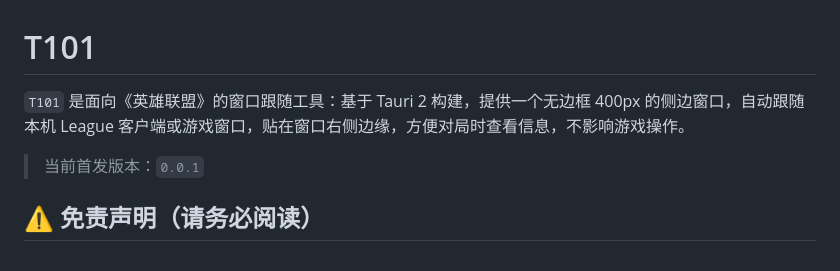
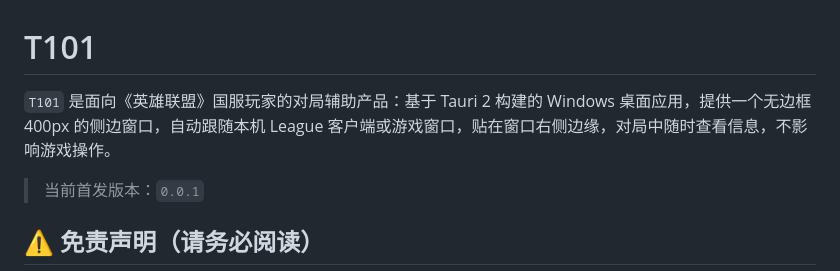
Before and after one commit to stophemo/T101, a Markdown page: README.md, the part around the change. Rendered like a GitHub page.

Commit message:
docs: 简介定位调整为对局辅助产品

```diff
--- a/README.md
+++ b/README.md
@@ -1,6 +1,6 @@
 # T101
 
-`T101` 是面向《英雄联盟》的窗口跟随工具：基于 Tauri 2 构建，提供一个无边框 400px 的侧边窗口，自动跟随本机 League 客户端或游戏窗口，贴在窗口右侧边缘，方便对局时查看信息，不影响游戏操作。
+`T101` 是面向《英雄联盟》国服玩家的对局辅助产品：基于 Tauri 2 构建的 Windows 桌面应用，提供一个无边框 400px 的侧边窗口，自动跟随本机 League 客户端或游戏窗口，贴在窗口右侧边缘，对局中随时查看信息，不影响游戏操作。
 
 > 当前首发版本：`0.0.1`
 
```
